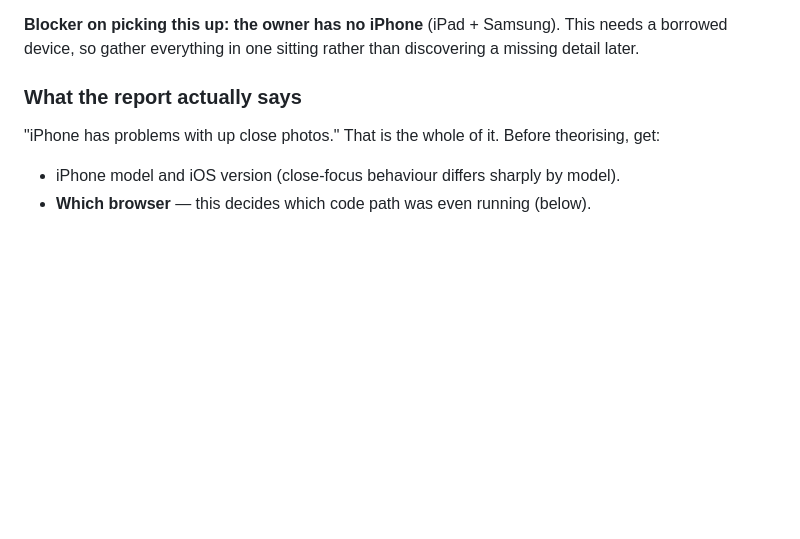
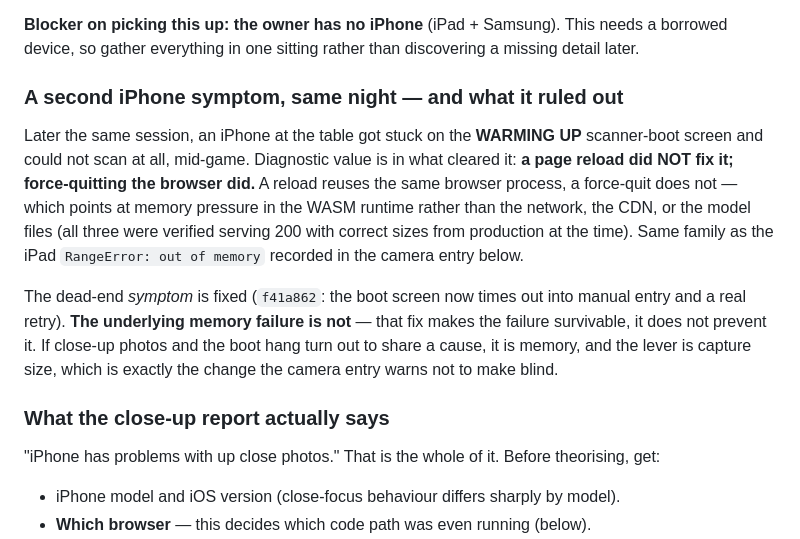
Before and after one commit to petr0n/tallybone, a Markdown page: docs/todo.md, the part around the change. GitHub-like rendering; blank space fills up the shorter version.

Commit message:
docs(todo): record what the iPhone WARMING UP hang ruled out
Same table, same night. The diagnostic value is in what cleared it: a reload did
NOT, a force-quit DID. A reload reuses the browser process and a force-quit does
not, which points at WASM memory pressure rather than the network, the CDN, or
the models — all three verified serving 200 with correct sizes from production
while it was happening. Same family as the iPad out-of-memory already on file.

Also states the limit of f41a862 plainly: it makes the failure survivable (the
boot screen now times out into manual entry), it does not prevent it.

Co-Authored-By: Claude Opus 5 <noreply@anthropic.com>

```diff
--- a/docs/todo.md
+++ b/docs/todo.md
@@ -21,7 +21,24 @@ because the owner ranked it; move it if that is wrong.
 needs a borrowed device, so gather everything in one sitting rather than
 discovering a missing detail later.
 
-### What the report actually says
+### A second iPhone symptom, same night — and what it ruled out
+
+Later the same session, an iPhone at the table got stuck on the **WARMING UP**
+scanner-boot screen and could not scan at all, mid-game. Diagnostic value is in
+what cleared it: **a page reload did NOT fix it; force-quitting the browser
+did.** A reload reuses the same browser process, a force-quit does not — which
+points at memory pressure in the WASM runtime rather than the network, the CDN,
+or the model files (all three were verified serving 200 with correct sizes from
+production at the time). Same family as the iPad `RangeError: out of memory`
+recorded in the camera entry below.
+
+The dead-end *symptom* is fixed (`f41a862`: the boot screen now times out into
+manual entry and a real retry). **The underlying memory failure is not** — that
+fix makes the failure survivable, it does not prevent it. If close-up photos and
+the boot hang turn out to share a cause, it is memory, and the lever is capture
+size, which is exactly the change the camera entry warns not to make blind.
+
+### What the close-up report actually says
 
 "iPhone has problems with up close photos." That is the whole of it. Before
 theorising, get:
```
